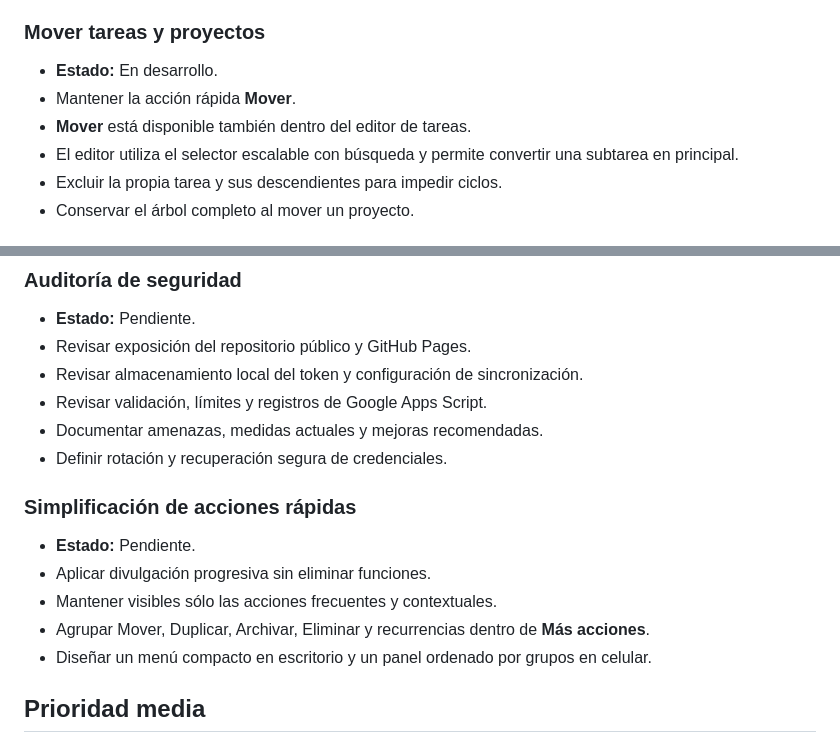
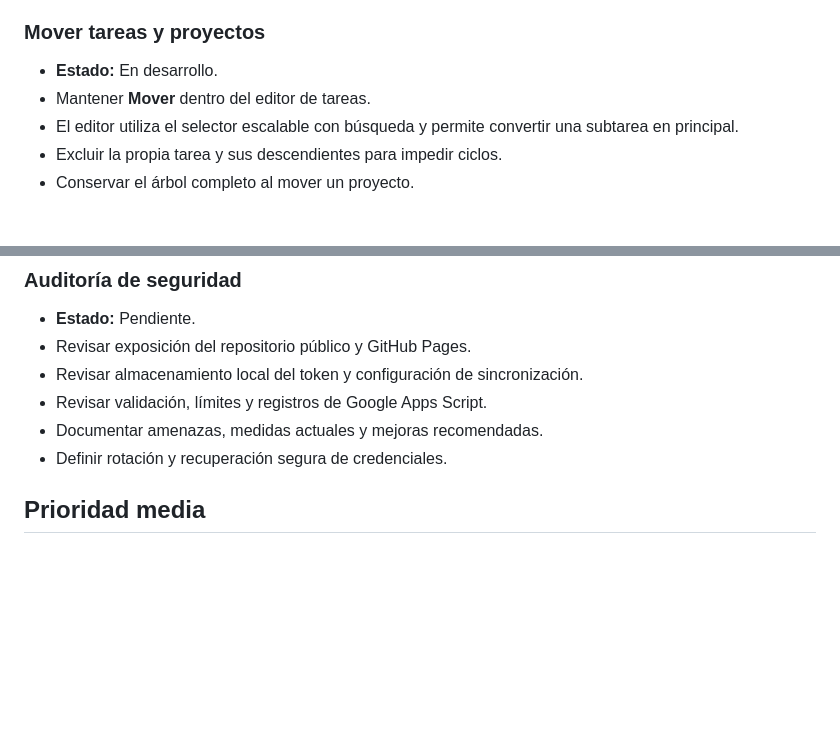
Before and after one commit to leonardotor-lm/Task-Engine-V2, a Markdown page: docs/roadmap/PENDIENTES.md, 2 parts joined by grey strips. GitHub-like rendering; blank space fills up the shorter version.

Commit message:
Simplify quick actions

```diff
--- a/docs/roadmap/PENDIENTES.md
+++ b/docs/roadmap/PENDIENTES.md
@@ -40,8 +40,7 @@ Debe actualizarse en la misma PR que complete, descarte o reprograme un punto.
 ### Mover tareas y proyectos
 
 - **Estado:** En desarrollo.
-- Mantener la acción rápida **Mover**.
-- **Mover** está disponible también dentro del editor de tareas.
+- Mantener **Mover** dentro del editor de tareas.
 - El editor utiliza el selector escalable con búsqueda y permite convertir una subtarea en principal.
 - Excluir la propia tarea y sus descendientes para impedir ciclos.
 - Conservar el árbol completo al mover un proyecto.
@@ -60,14 +59,6 @@ Debe actualizarse en la misma PR que complete, descarte o reprograme un punto.
 - Revisar validación, límites y registros de Google Apps Script.
 - Documentar amenazas, medidas actuales y mejoras recomendadas.
 - Definir rotación y recuperación segura de credenciales.
-
-### Simplificación de acciones rápidas
-
-- **Estado:** Pendiente.
-- Aplicar divulgación progresiva sin eliminar funciones.
-- Mantener visibles sólo las acciones frecuentes y contextuales.
-- Agrupar Mover, Duplicar, Archivar, Eliminar y recurrencias dentro de **Más acciones**.
-- Diseñar un menú compacto en escritorio y un panel ordenado por grupos en celular.
 
 ## Prioridad media
 
```
